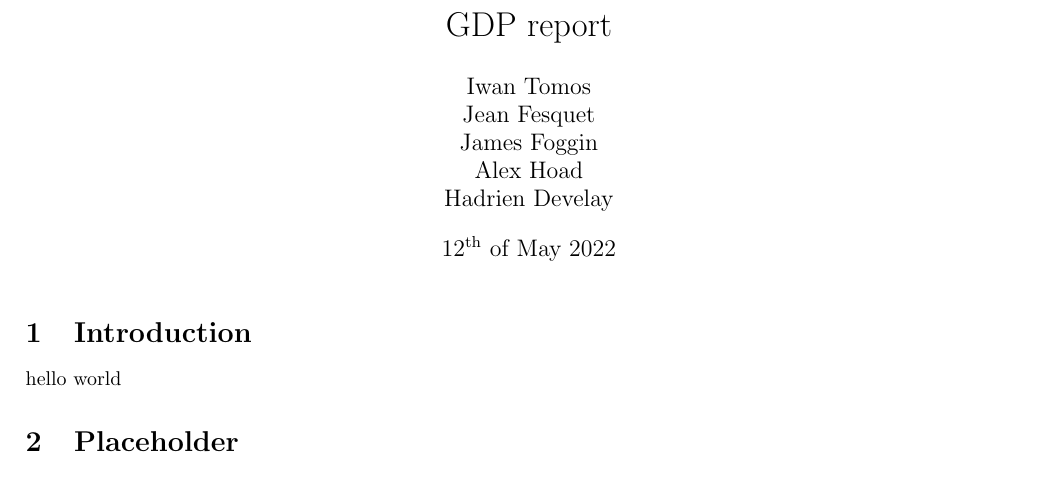
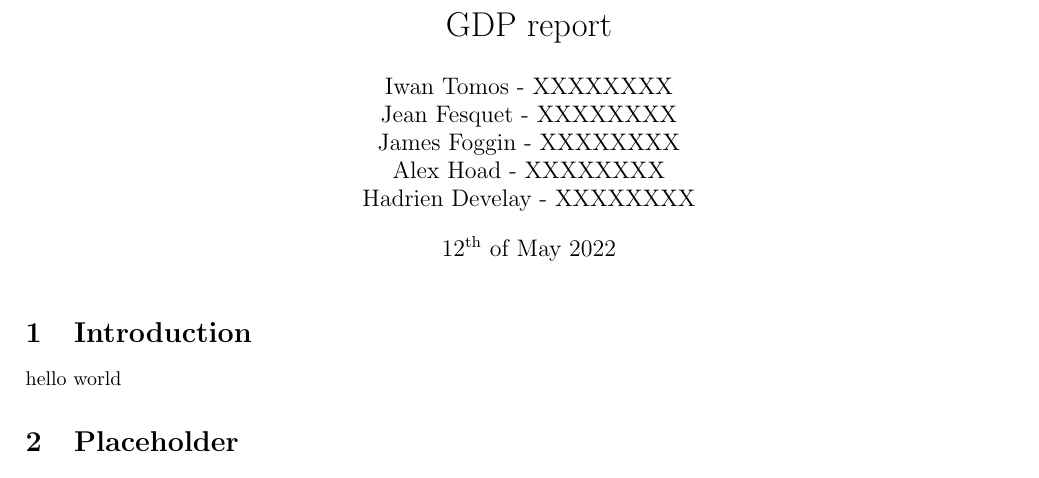
Before and after one commit to hadri12velay/GDP-report, a LaTeX document (main.tex): part of one column of page 1 of 2, cut so that both start at the same text. Compiled offline with pdfLaTeX.

Commit message:
Updates from Overleaf

```diff
--- a/main.tex
+++ b/main.tex
@@ -21,11 +21,11 @@
 
 \title{GDP report}
 \author{
-    Iwan Tomos\\
-    Jean Fesquet\\
-    James Foggin\\
-    Alex Hoad\\
-    Hadrien Develay
+    Iwan Tomos - XXXXXXXX\\
+    Jean Fesquet - XXXXXXXX\\
+    James Foggin - XXXXXXXX\\
+    Alex Hoad - XXXXXXXX\\
+    Hadrien Develay - XXXXXXXX
 }
 \date{12\textsuperscript{th} of May 2022}
 
```
